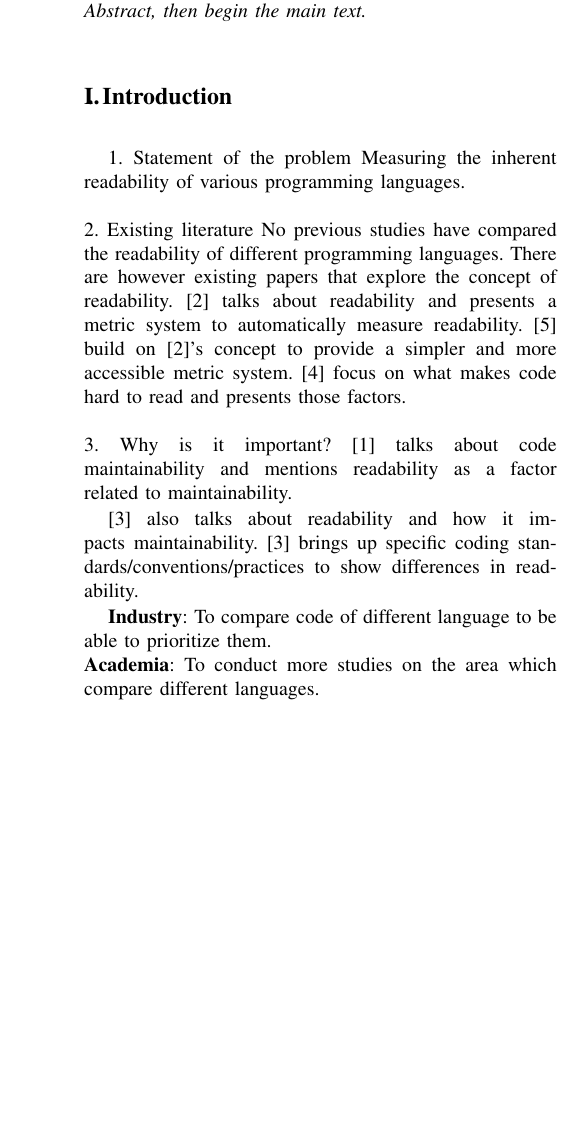
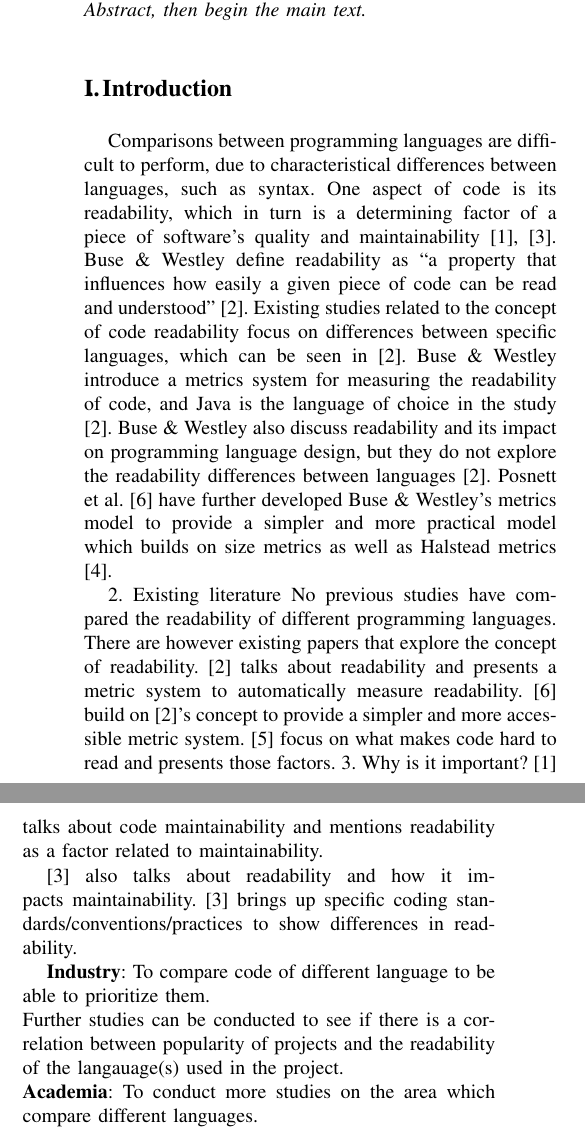
Before and after one commit to williamgranli/T6_JW, a LaTeX problem sheet (rmtw/assignment_1/assignment_1.tex): part of one column of the page before the commit and two parts of the columns of page 1 of 2 after it, the two joined at a grey line, cut so that both start at the same text, the shorter picture padded with empty space. Compiled offline with pdfLaTeX.

Commit message:
Started writing intro

```diff
--- a/rmtw/assignment_1/assignment_1.tex
+++ b/rmtw/assignment_1/assignment_1.tex
@@ -47,20 +50,18 @@
 
 %-------------------------------------------------------------------------
 \Section{Introduction}
+Comparisons between programming languages are difficult to perform, due to characteristical differences between languages, such as syntax. One aspect of code is its readability, which in turn is a determining factor of a piece of software's quality and maintainability \cite{aggarwal2002integrated, elshoff1982improving}. Buse \& Westley define readability as ``a property that influences how easily a given piece of code can be read and understood'' \cite{buse2010learning}. Existing studies related to the concept of code readability focus on differences between specific languages, which can be seen in \cite{buse2010learning}. Buse \& Westley introduce a metrics system for measuring the readability of code, and Java is the language of choice in the study \cite{buse2010learning}. Buse \& Westley also discuss readability and its impact on programming language design, but they do not explore the readability differences between languages \cite{buse2010learning}. Posnett et al. \cite{posnett2011simpler} have further developed Buse \& Westley's metrics model to provide a simpler and more practical model which builds on size metrics as well as Halstead metrics \cite{halstead1977elements}.
 
-1. Statement of the problem
-  Measuring the inherent readability of various programming languages.
-  \newline \newline
 2. Existing literature
   No previous studies have compared the readability of different programming languages. There are however existing papers that explore the concept of readability. \cite{buse2010learning} talks about readability and presents a metric system to automatically measure readability. \cite{posnett2011simpler} build on \cite{buse2010learning}'s concept to provide a simpler and more accessible metric system. \cite{hansen2013makes} focus on what makes code hard to read and presents those factors.
-  \newline \newline
-3. Why is it important?
+ 3. Why is it important?
 \cite{aggarwal2002integrated} talks about code maintainability and mentions readability as a factor related to maintainability.
 
 \cite{elshoff1982improving} also talks about readability and how it impacts maintainability. \cite{elshoff1982improving} brings up specific coding standards/conventions/practices to show differences in readability.
 
 
 \textbf{Industry}: To compare code of different language to be able to prioritize them. \\
+Further studies can be conducted to see if there is a correlation between popularity of projects and the readability of the langauage(s) used in the project. \\
 \textbf{Academia}: To conduct more studies on the area which compare different languages. \\
 To determine which languages are most suited for academic teaching. (When other attributes of programming languages are not constraints).
 
```
Also changed, not shown: rmtw/assignment_1/assignment_1.bib (+7 -0 lines), rmtw/assignment_1/assignment_1.bbl, rmtw/assignment_1/assignment_1.tex (3 more changed lines).
